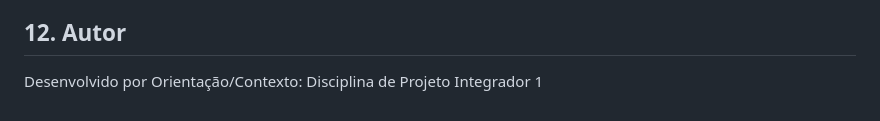
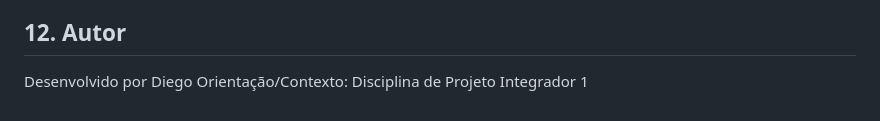
Before and after one commit to dgusfr/PI1_controle_estoque, a Markdown page: README.md, the part around the change. Drawn GitHub-style.

Commit message:
fix: update author name in README.md

```diff
--- a/README.md
+++ b/README.md
@@ -291,5 +291,5 @@ Este projeto é para fins educacionais, desenvolvido no contexto de uma discipli
 
 ## 12. Autor
 
-Desenvolvido por
+Desenvolvido por Diego
 Orientação/Contexto: Disciplina de Projeto Integrador 1
```
